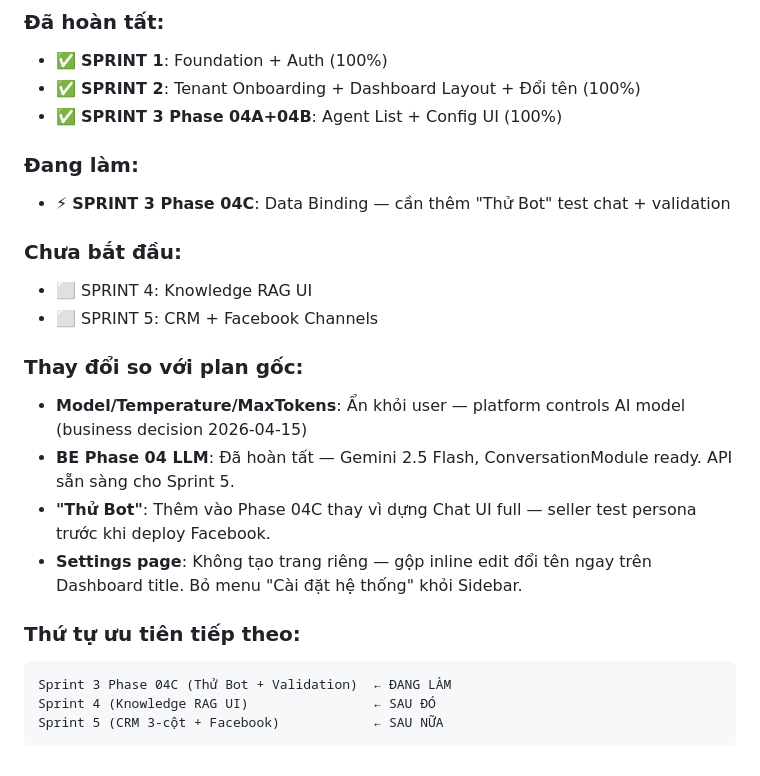
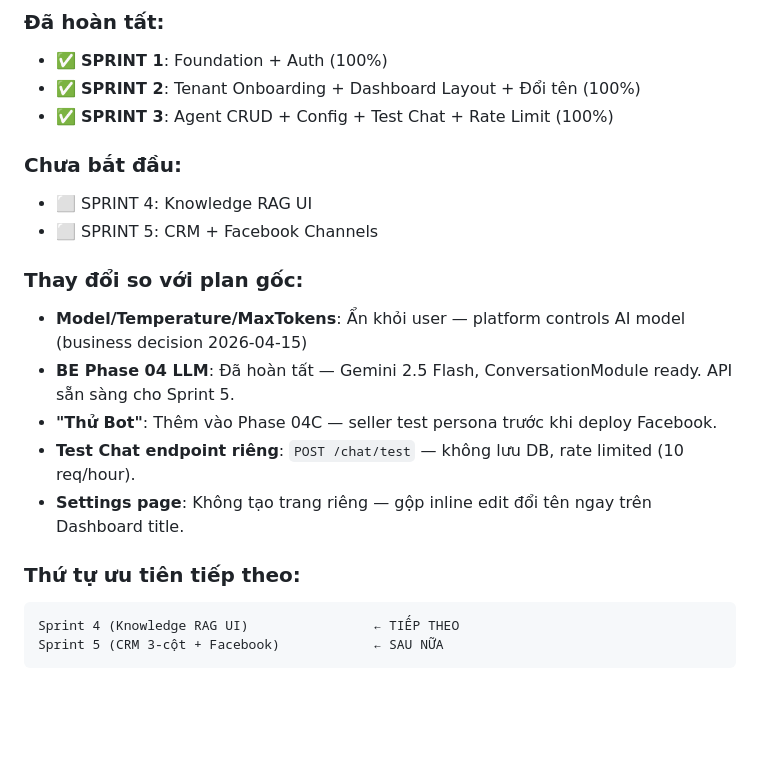
Before and after one commit to hoangminh46/ai-automation, a Markdown page: ai-automation-fe/plans/frontend_plan.md, the part around the change. Rendered like a GitHub page; blank space fills up the shorter version.

Commit message:
docs: update plans — Sprint 3 complete, next actions analysis

````diff
--- a/ai-automation-fe/plans/frontend_plan.md
+++ b/ai-automation-fe/plans/frontend_plan.md
@@ -72,10 +72,7 @@
 ### Đã hoàn tất:
 - ✅ **SPRINT 1**: Foundation + Auth (100%)
 - ✅ **SPRINT 2**: Tenant Onboarding + Dashboard Layout + Đổi tên (100%)
-- ✅ **SPRINT 3 Phase 04A+04B**: Agent List + Config UI (100%)
-
-### Đang làm:
-- ⚡ **SPRINT 3 Phase 04C**: Data Binding — cần thêm "Thử Bot" test chat + validation
+- ✅ **SPRINT 3**: Agent CRUD + Config + Test Chat + Rate Limit (100%)
 
 ### Chưa bắt đầu:
 - ⬜ SPRINT 4: Knowledge RAG UI
@@ -84,12 +81,12 @@
 ### Thay đổi so với plan gốc:
 - **Model/Temperature/MaxTokens**: Ẩn khỏi user — platform controls AI model (business decision 2026-04-15)
 - **BE Phase 04 LLM**: Đã hoàn tất — Gemini 2.5 Flash, ConversationModule ready. API sẵn sàng cho Sprint 5.
-- **"Thử Bot"**: Thêm vào Phase 04C thay vì dựng Chat UI full — seller test persona trước khi deploy Facebook.
-- **Settings page**: Không tạo trang riêng — gộp inline edit đổi tên ngay trên Dashboard title. Bỏ menu "Cài đặt hệ thống" khỏi Sidebar.
+- **"Thử Bot"**: Thêm vào Phase 04C — seller test persona trước khi deploy Facebook.
+- **Test Chat endpoint riêng**: `POST /chat/test` — không lưu DB, rate limited (10 req/hour).
+- **Settings page**: Không tạo trang riêng — gộp inline edit đổi tên ngay trên Dashboard title.
 
 ### Thứ tự ưu tiên tiếp theo:
 ```
-Sprint 3 Phase 04C (Thử Bot + Validation)  ← ĐANG LÀM
-Sprint 4 (Knowledge RAG UI)                ← SAU ĐÓ
+Sprint 4 (Knowledge RAG UI)                ← TIẾP THEO
 Sprint 5 (CRM 3-cột + Facebook)            ← SAU NỮA
 ```
````
